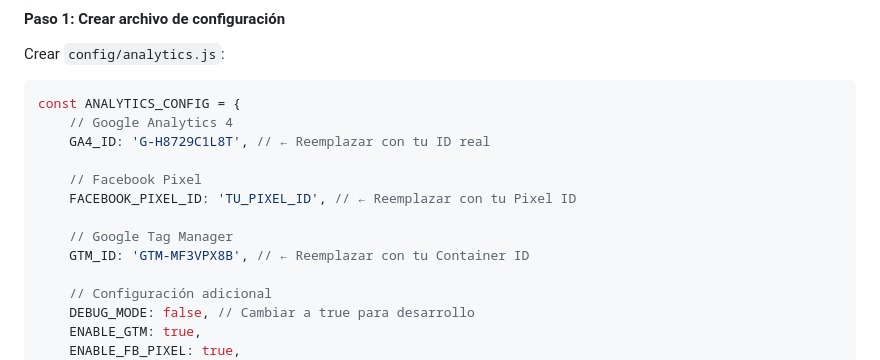
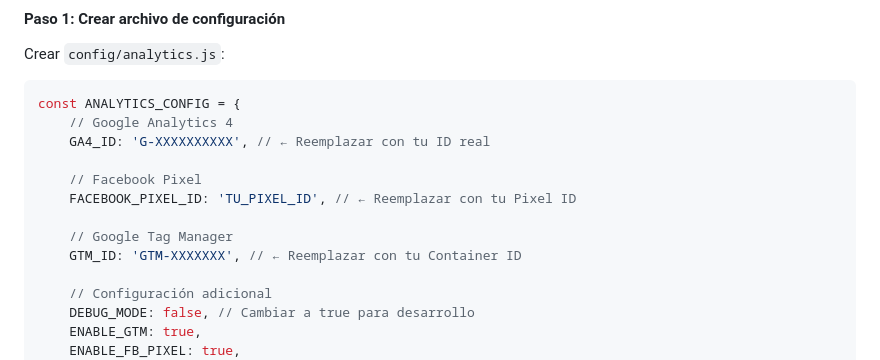
Before and after one commit to Ludmimar/Ruebec-Tienda, a Markdown page: README.md, the part around the change. Rendered like a GitHub page.

````diff
--- a/README.md
+++ b/README.md
@@ -291,13 +291,13 @@ Crear `config/analytics.js`:
 ```javascript
 const ANALYTICS_CONFIG = {
     // Google Analytics 4
-    GA4_ID: 'G-H8729C1L8T', // ← Reemplazar con tu ID real
+    GA4_ID: 'G-XXXXXXXXXX', // ← Reemplazar con tu ID real
 
     // Facebook Pixel
     FACEBOOK_PIXEL_ID: 'TU_PIXEL_ID', // ← Reemplazar con tu Pixel ID
 
     // Google Tag Manager
-    GTM_ID: 'GTM-MF3VPX8B', // ← Reemplazar con tu Container ID
+    GTM_ID: 'GTM-XXXXXXX', // ← Reemplazar con tu Container ID
 
     // Configuración adicional
     DEBUG_MODE: false, // Cambiar a true para desarrollo
````
